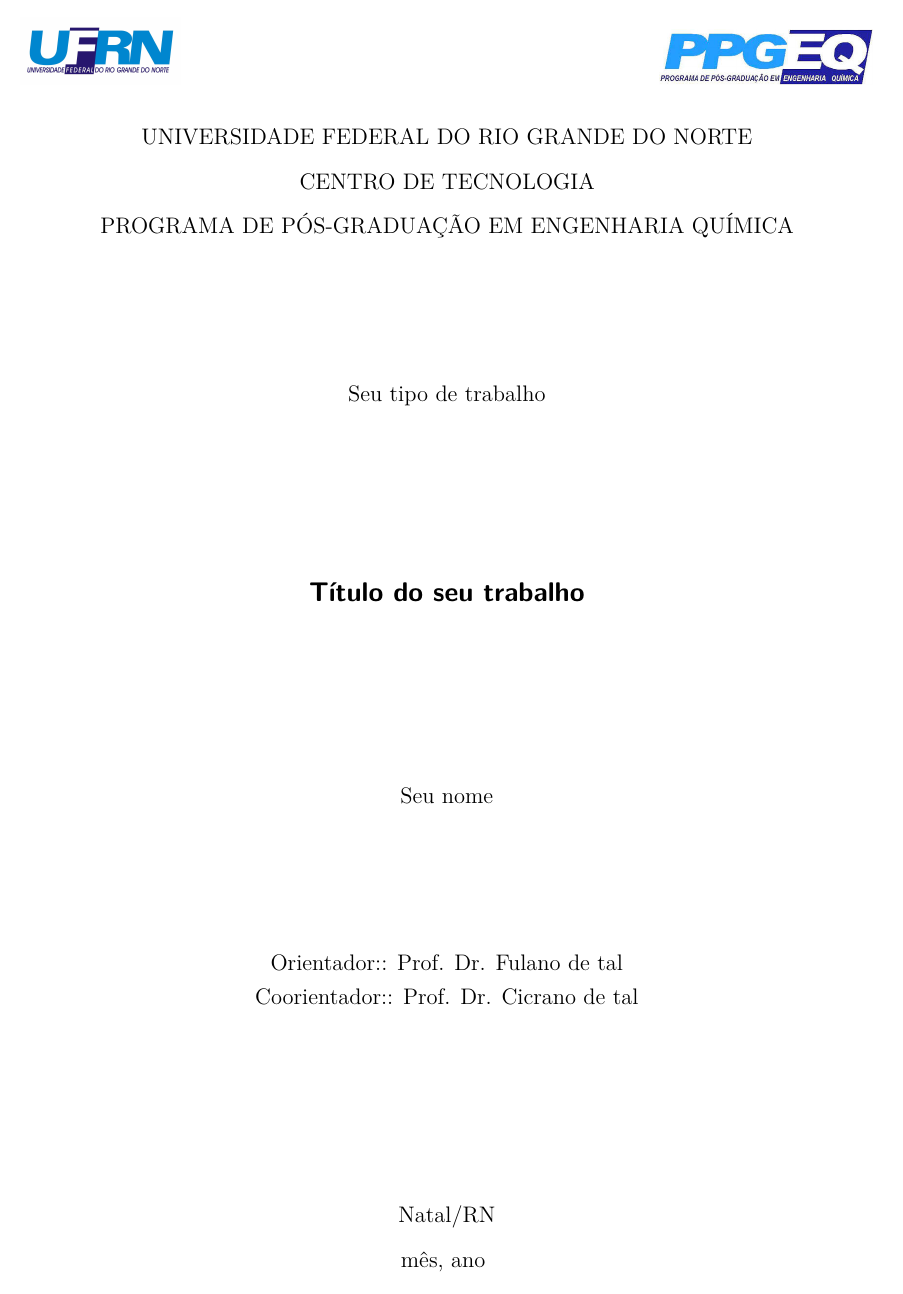
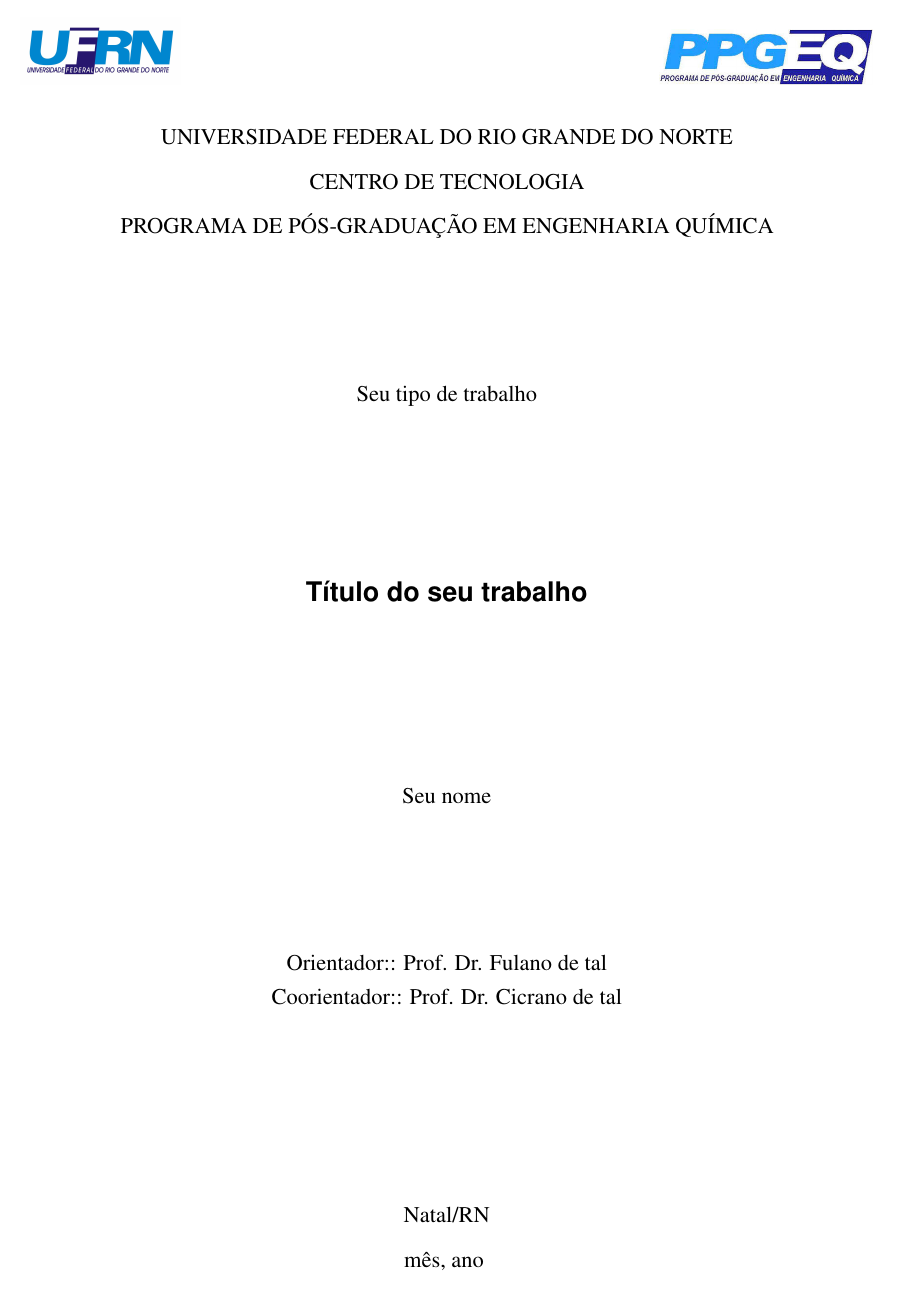
Before and after one commit to nanarolz/ModeloTEX_PPGEQ, a LaTeX thesis (modelo.tex): page 1 of 42 before the commit and page 1 of 41 after it. Compiled offline with pdfLaTeX.

Commit message:
fonte times

```diff
--- a/modelo.tex
+++ b/modelo.tex
@@ -22,7 +22,7 @@
 % ---
 % Pacotes básicos
 % ---
-\usepackage{lmodern}			% Usa a fonte Latin Modern
+\usepackage{times}			% Usa a fonte Latin Modern
 \usepackage[T1]{fontenc}		% Selecao de codigos de fonte.
 \usepackage[utf8]{inputenc}	% Codificacao do documento (acentuação)
 \usepackage{indentfirst}		% Indenta o primeiro parágrafo de cada seção.
```
Also changed, not shown: modelo.pdf, 1 other file.
